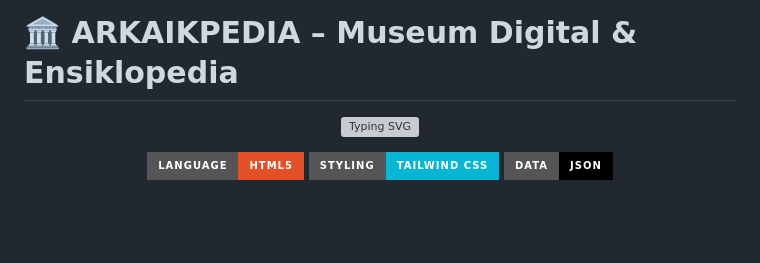
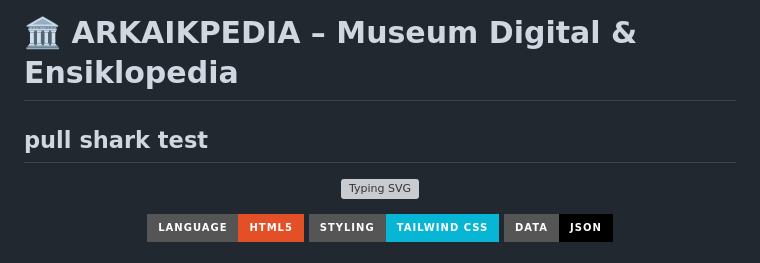
Before and after one commit to toriqayataalmukhorobin-del/gabut_ensiklopedia, a Markdown page: README.md, the part around the change. Drawn GitHub-style; badges without logos; blank space fills up the shorter version; grey boxes are pictures that could not be loaded.

Commit message:
update README pull shark

```diff
--- a/README.md
+++ b/README.md
@@ -1,4 +1,6 @@
 # 🏛️ ARKAIKPEDIA – Museum Digital & Ensiklopedia
+
+## pull shark test
 
 <p align="center">
   <img src="https://readme-typing-svg.herokuapp.com?font=Fira+Code&weight=600&size=24&pause=1000&color=36BCF7&center=true&vCenter=true&width=700&lines=Museum+Digital+%26+Ensiklopedia;Built+with+HTML5+%26+Tailwind+CSS;Penyimpanan+Data+Berbasis+JSON" alt="Typing SVG" />
```
